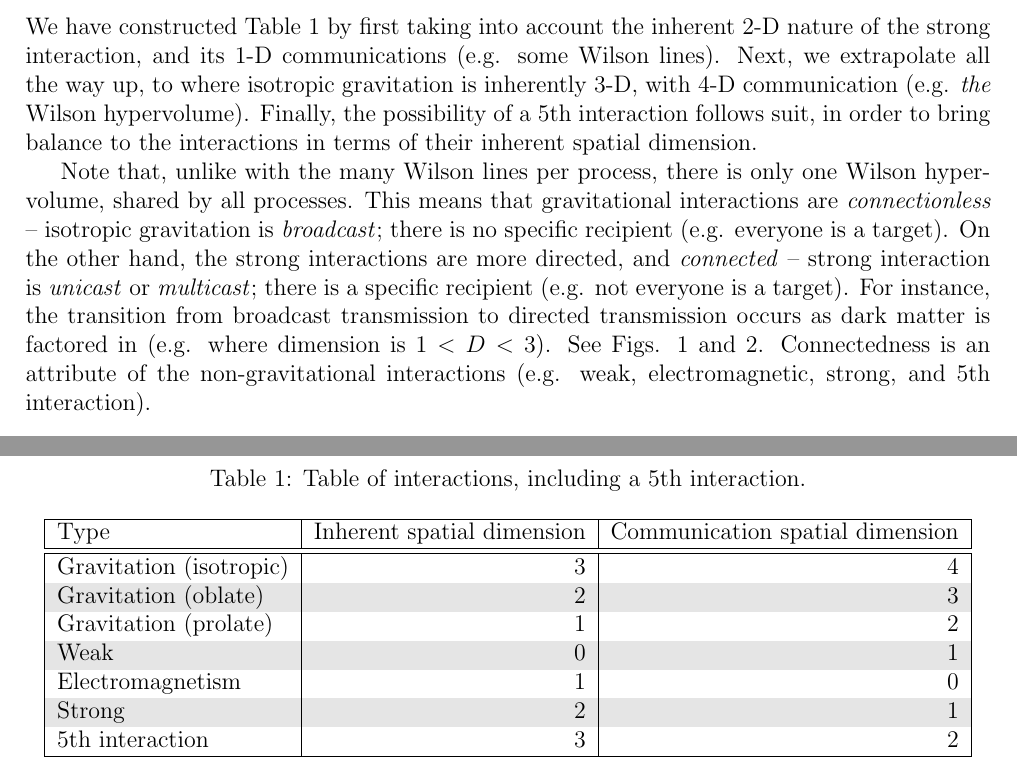
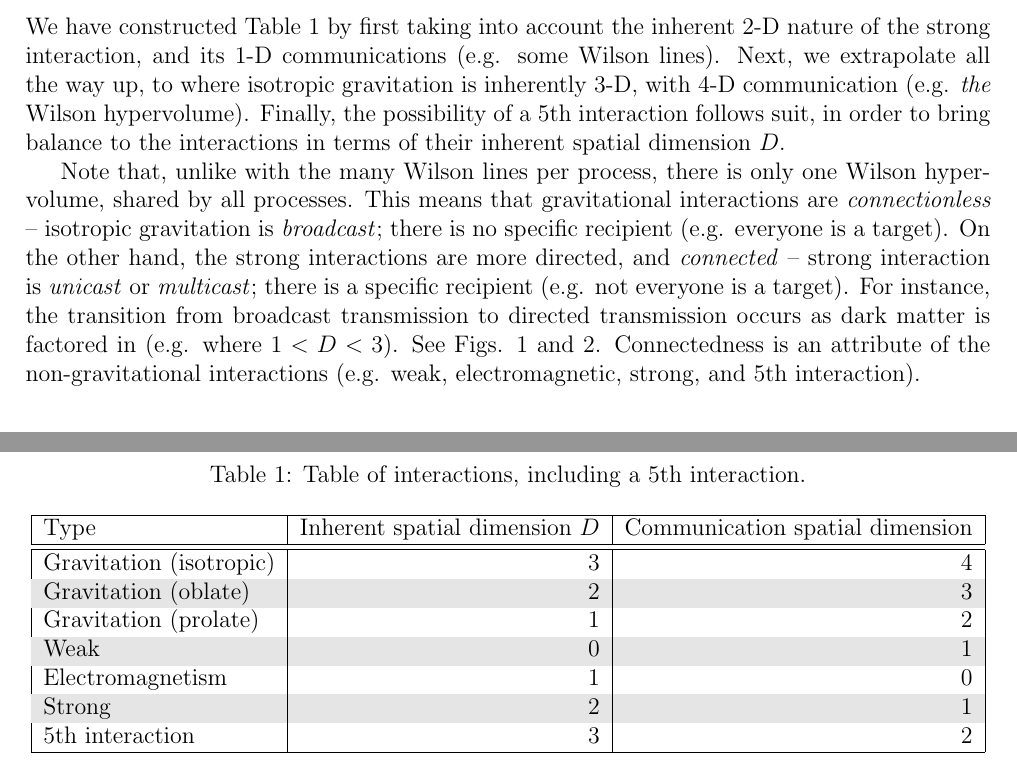
Before and after one commit to sjhalayka/papers, a LaTeX paper (review/bezier_escape.tex): two parts of pages 2 and 3 of 5, joined at a grey line, cut so that both start at the same text. Compiled offline with pdfLaTeX.

Commit message:
Add files via upload

```diff
--- a/review/bezier_escape.tex
+++ b/review/bezier_escape.tex
@@ -94,12 +94,12 @@ This is not merely an analogy, it's reality.
 
 We have constructed Table 1 by first taking into account the inherent 2-D nature of the strong interaction, and its 1-D communications (e.g. some Wilson lines).
 Next, we extrapolate all the way up, to where isotropic gravitation is inherently 3-D, with 4-D communication (e.g. {\textit{the}} Wilson hypervolume).
-Finally, the possibility of a 5th interaction follows suit, in order to bring balance to the interactions in terms of their inherent spatial dimension.
+Finally, the possibility of a 5th interaction follows suit, in order to bring balance to the interactions in terms of their inherent spatial dimension $D$.
 
 Note that, unlike with the many Wilson lines per process, there is only one Wilson hypervolume, shared by all processes.
 This means that gravitational interactions are {\textit{connectionless}} -- isotropic gravitation is {\textit{broadcast}}; there is no specific recipient (e.g. everyone is a target).
 On the other hand, the strong interactions are more directed, and {\textit{connected}} -- strong interaction is {\textit{unicast}} or {\textit{multicast}}; there is a specific recipient (e.g. not everyone is a target).
-For instance, the transition from broadcast transmission to directed transmission occurs as dark matter is factored in (e.g. where dimension is $1 < D < 3$).
+For instance, the transition from broadcast transmission to directed transmission occurs as dark matter is factored in (e.g. where $1 < D < 3$).
 See Figs. 1 and 2.
 Connectedness is an attribute of the non-gravitational interactions (e.g. weak, electromagnetic, strong, and 5th interaction).
 
@@ -111,7 +111,7 @@ Connectedness is an attribute of the non-gravitational interactions (e.g. weak,
 \begin{center}
 \begin{tabular}{| l | r | r |}
   \hline
-  Type & Inherent spatial dimension & Communication spatial dimension \\
+  Type & Inherent spatial dimension $D$ & Communication spatial dimension \\
 \hline
 \hline
 
```
Also changed, not shown: review/bezier_escape.pdf, review/bezier_escape.tex (3 more changed lines).
